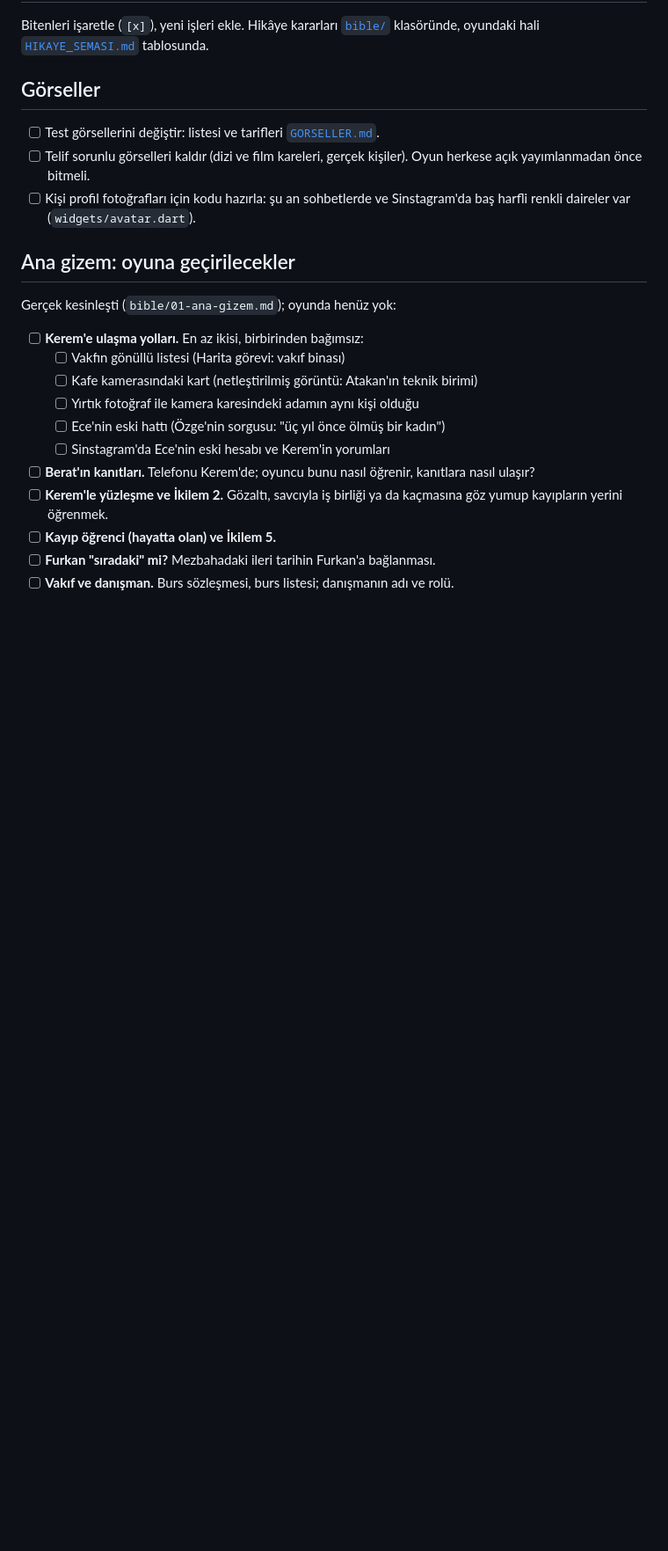
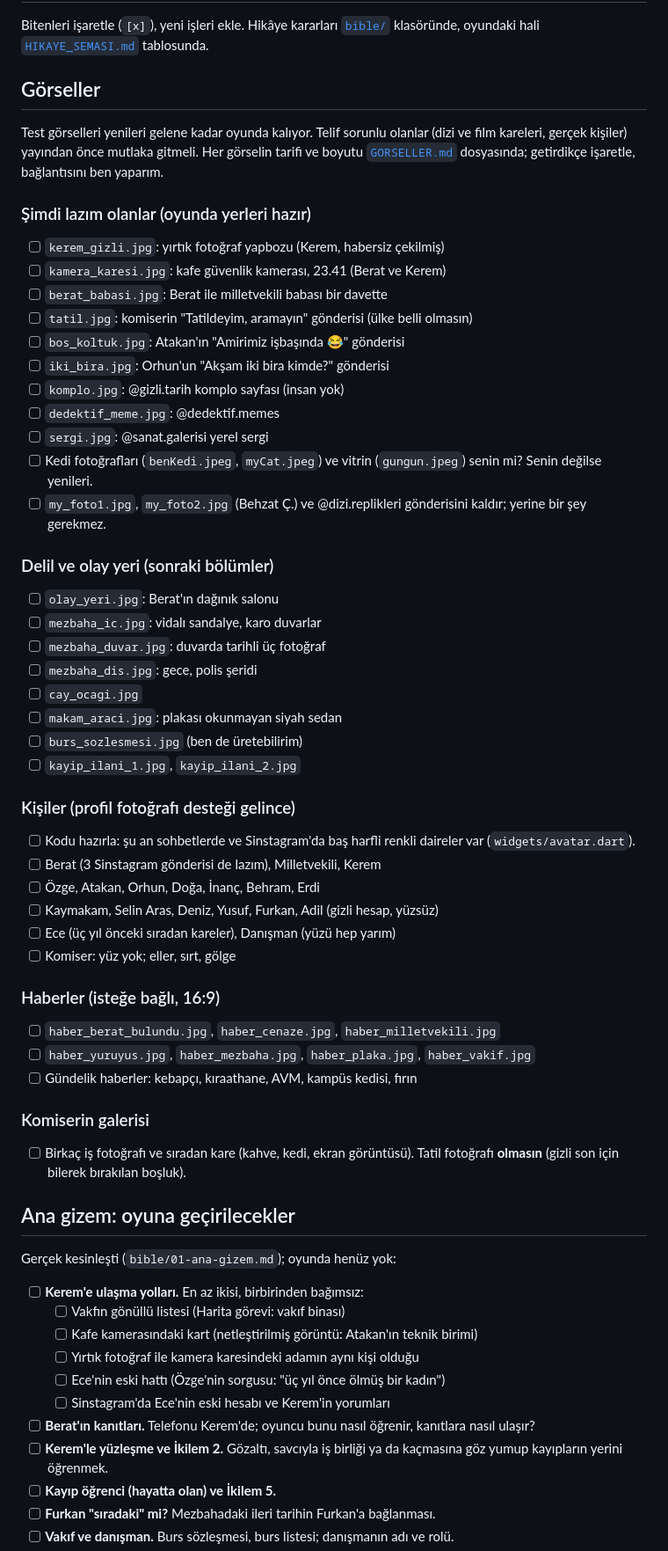
Before and after one commit to Erimsaholut/Ledective, a Markdown page: story/YAPILACAKLAR.md, the part around the change. Shown at 88% size. Rendered like a GitHub page; blank space fills up the shorter version.

Commit message:
Turn the image list into a checklist
Each image to bring is now a checkbox in story/YAPILACAKLAR.md, grouped
by when it is needed. The test images stay in the game until the new
ones arrive.

Co-Authored-By: Claude Opus 5.5 <noreply@anthropic.com>

```diff
--- a/story/YAPILACAKLAR.md
+++ b/story/YAPILACAKLAR.md
@@ -6,11 +6,58 @@ Bitenleri işaretle (`[x]`), yeni işleri ekle. Hikâye kararları
 
 ## Görseller
 
-- [ ] Test görsellerini değiştir: listesi ve tarifleri [`GORSELLER.md`](GORSELLER.md).
-- [ ] Telif sorunlu görselleri kaldır (dizi ve film kareleri, gerçek kişiler).
-  Oyun herkese açık yayımlanmadan önce bitmeli.
-- [ ] Kişi profil fotoğrafları için kodu hazırla: şu an sohbetlerde ve
-  Sinstagram'da baş harfli renkli daireler var (`widgets/avatar.dart`).
+Test görselleri yenileri gelene kadar oyunda kalıyor. Telif sorunlu olanlar
+(dizi ve film kareleri, gerçek kişiler) yayından önce mutlaka gitmeli. Her
+görselin tarifi ve boyutu [`GORSELLER.md`](GORSELLER.md) dosyasında; getirdikçe
+işaretle, bağlantısını ben yaparım.
+
+### Şimdi lazım olanlar (oyunda yerleri hazır)
+
+- [ ] `kerem_gizli.jpg`: yırtık fotoğraf yapbozu (Kerem, habersiz çekilmiş)
+- [ ] `kamera_karesi.jpg`: kafe güvenlik kamerası, 23.41 (Berat ve Kerem)
+- [ ] `berat_babasi.jpg`: Berat ile milletvekili babası bir davette
+- [ ] `tatil.jpg`: komiserin "Tatildeyim, aramayın" gönderisi (ülke belli olmasın)
+- [ ] `bos_koltuk.jpg`: Atakan'ın "Amirimiz işbaşında 😂" gönderisi
+- [ ] `iki_bira.jpg`: Orhun'un "Akşam iki bira kimde?" gönderisi
+- [ ] `komplo.jpg`: @gizli.tarih komplo sayfası (insan yok)
+- [ ] `dedektif_meme.jpg`: @dedektif.memes
+- [ ] `sergi.jpg`: @sanat.galerisi yerel sergi
+- [ ] Kedi fotoğrafları (`benKedi.jpeg`, `myCat.jpeg`) ve vitrin (`gungun.jpeg`)
+  senin mi? Senin değilse yenileri.
+- [ ] `my_foto1.jpg`, `my_foto2.jpg` (Behzat Ç.) ve @dizi.replikleri gönderisini
+  kaldır; yerine bir şey gerekmez.
+
+### Delil ve olay yeri (sonraki bölümler)
+
+- [ ] `olay_yeri.jpg`: Berat'ın dağınık salonu
+- [ ] `mezbaha_ic.jpg`: vidalı sandalye, karo duvarlar
+- [ ] `mezbaha_duvar.jpg`: duvarda tarihli üç fotoğraf
+- [ ] `mezbaha_dis.jpg`: gece, polis şeridi
+- [ ] `cay_ocagi.jpg`
+- [ ] `makam_araci.jpg`: plakası okunmayan siyah sedan
+- [ ] `burs_sozlesmesi.jpg` (ben de üretebilirim)
+- [ ] `kayip_ilani_1.jpg`, `kayip_ilani_2.jpg`
+
+### Kişiler (profil fotoğrafı desteği gelince)
+
+- [ ] Kodu hazırla: şu an sohbetlerde ve Sinstagram'da baş harfli renkli
+  daireler var (`widgets/avatar.dart`).
+- [ ] Berat (3 Sinstagram gönderisi de lazım), Milletvekili, Kerem
+- [ ] Özge, Atakan, Orhun, Doğa, İnanç, Behram, Erdi
+- [ ] Kaymakam, Selin Aras, Deniz, Yusuf, Furkan, Adil (gizli hesap, yüzsüz)
+- [ ] Ece (üç yıl önceki sıradan kareler), Danışman (yüzü hep yarım)
+- [ ] Komiser: yüz yok; eller, sırt, gölge
+
+### Haberler (isteğe bağlı, 16:9)
+
+- [ ] `haber_berat_bulundu.jpg`, `haber_cenaze.jpg`, `haber_milletvekili.jpg`
+- [ ] `haber_yuruyus.jpg`, `haber_mezbaha.jpg`, `haber_plaka.jpg`, `haber_vakif.jpg`
+- [ ] Gündelik haberler: kebapçı, kıraathane, AVM, kampüs kedisi, fırın
+
+### Komiserin galerisi
+
+- [ ] Birkaç iş fotoğrafı ve sıradan kare (kahve, kedi, ekran görüntüsü).
+  Tatil fotoğrafı **olmasın** (gizli son için bilerek bırakılan boşluk).
 
 ## Ana gizem: oyuna geçirilecekler
 
```
